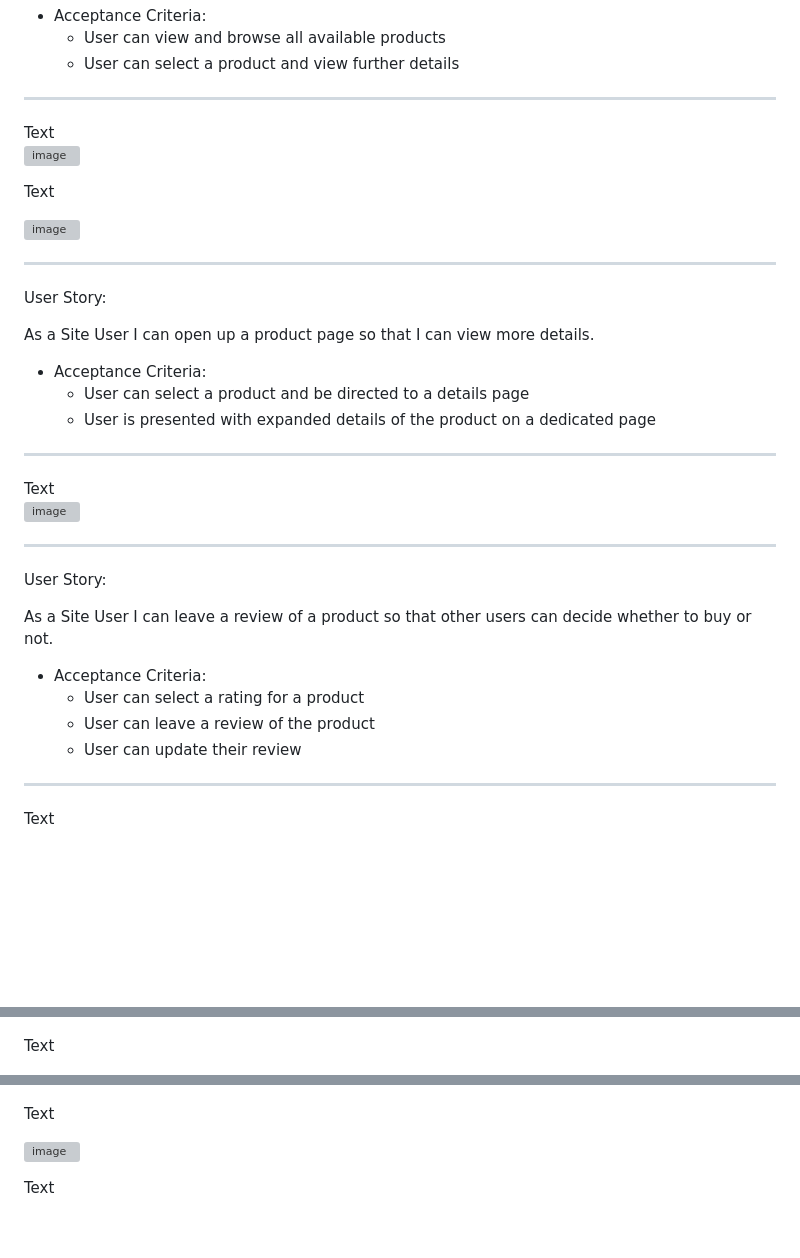
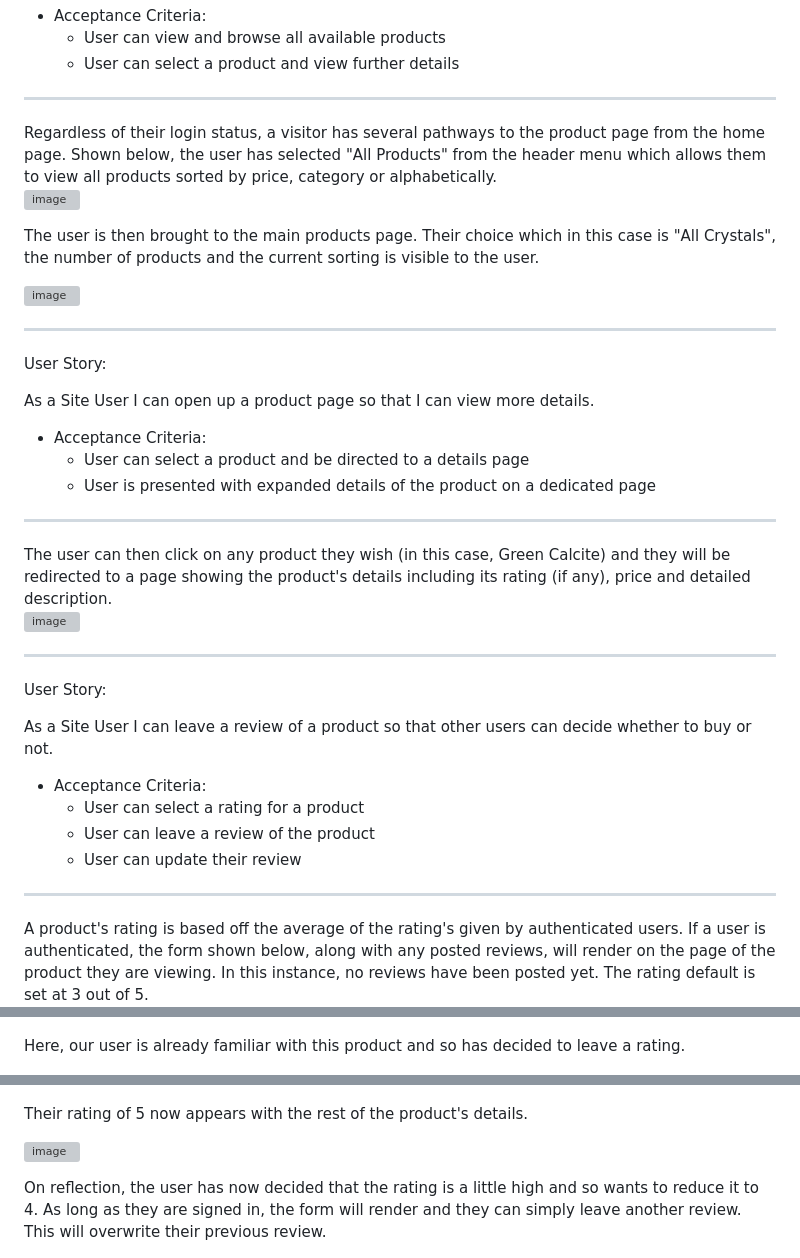
Before and after one commit to cmikedev/mystic-mindfulness, a Markdown page: README.md, 3 parts joined by grey strips. Rendered like a GitHub page; blank space fills up the shorter version; grey boxes are pictures that could not be loaded.

Commit message:
Doc: update user story section of README.md

```diff
--- a/README.md
+++ b/README.md
@@ -251,13 +251,13 @@ As a Site User I can view a list of products for sale so that I can select one t
 ___
 
 </br>
-Text</br>
+Regardless of their login status, a visitor has several pathways to the product page from the home page. Shown below, the user has selected "All Products" from the header menu which allows them to view all products sorted by price, category or alphabetically.</br>
 </br>
 
 ![image](https://github.com/cmikedev/mystic-mindfulness/blob/main/readme_images/products-test-1.png?raw=true)</br>
 </br>
 
-Text</br>
+The user is then brought to the main products page. Their choice which in this case is "All Crystals", the number of products and the current sorting is visible to the user.</br>
 </br>
 
 ![image](https://github.com/cmikedev/mystic-mindfulness/blob/main/readme_images/products-test-2.png?raw=true)</br>
@@ -274,7 +274,7 @@ As a Site User I can open up a product page so that I can view more details.
 ___
 
 </br>
-Text</br>
+The user can then click on any product they wish (in this case, Green Calcite) and they will be redirected to a page showing the product's details including its rating (if any), price and detailed description.</br>
 </br>
 
 ![image](https://github.com/cmikedev/mystic-mindfulness/blob/main/readme_images/products-test-3.png?raw=true)</br>
@@ -292,25 +292,25 @@ As a Site User I can leave a review of a product so that other users can decide
 ___
 
 </br>
-Text</br>
+A product's rating is based off the average of the rating's given by authenticated users. If a user is authenticated, the form shown below, along with any posted reviews, will render on the page of the product they are viewing. In this instance, no reviews have been posted yet. The rating default is set at 3 out of 5.</br>
 </br>
 
 ![image](https://github.com/cmikedev/mystic-mindfulness/blob/main/readme_images/products-test-4.png?raw=true)</br>
 </br>
 
-Text</br>
+Here, our user is already familiar with this product and so has decided to leave a rating.</br>
 </br>
 
 ![image](https://github.com/cmikedev/mystic-mindfulness/blob/main/readme_images/products-test-5.png?raw=true)</br>
 </br>
 
-Text</br>
+Their rating of 5 now appears with the rest of the product's details.</br>
 </br>
 
 ![image](https://github.com/cmikedev/mystic-mindfulness/blob/main/readme_images/products-test-6.png?raw=true)</br>
 </br>
 
-Text</br>
+On reflection, the user has now decided that the rating is a little high and so wants to reduce it to 4. As long as they are signed in, the form will render and they can simply leave another review. This will overwrite their previous review.</br>
 </br>
 
 ![image](https://github.com/cmikedev/mystic-mindfulness/blob/main/readme_images/products-test-7.png?raw=true)</br>
```
Also changed, not shown: other parts of README.md (+0 -3 lines).
